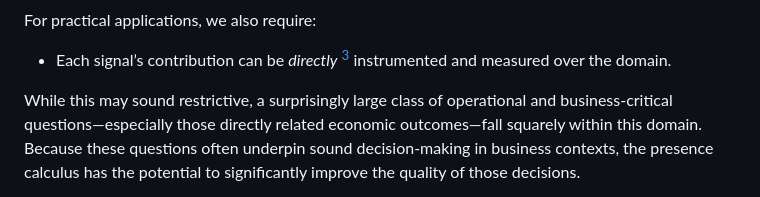
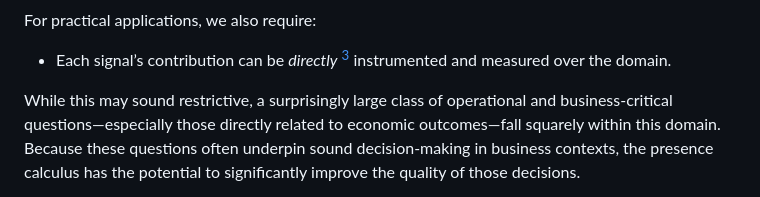
Before and after one commit to krishnaku/pypcalc, a Markdown page: pcalc/docs/intro_to_presence_calculus.md, the part around the change. Drawn GitHub-style.

Commit message:
More edits to the gentle intro.

```diff
--- a/pcalc/docs/intro_to_presence_calculus.md
+++ b/pcalc/docs/intro_to_presence_calculus.md
@@ -179,7 +179,7 @@ For practical applications, we also require:
     The presence calculus provides tools that make this easier to execute.
 
 While this may sound restrictive, a surprisingly large class of operational and
-business-critical questions—especially those directly related economic
+business-critical questions—especially those directly related to economic
 outcomes—fall squarely within this domain. Because these questions often
 underpin sound decision-making in business contexts, the presence calculus has
 the potential to significantly improve the quality of those decisions.
```
